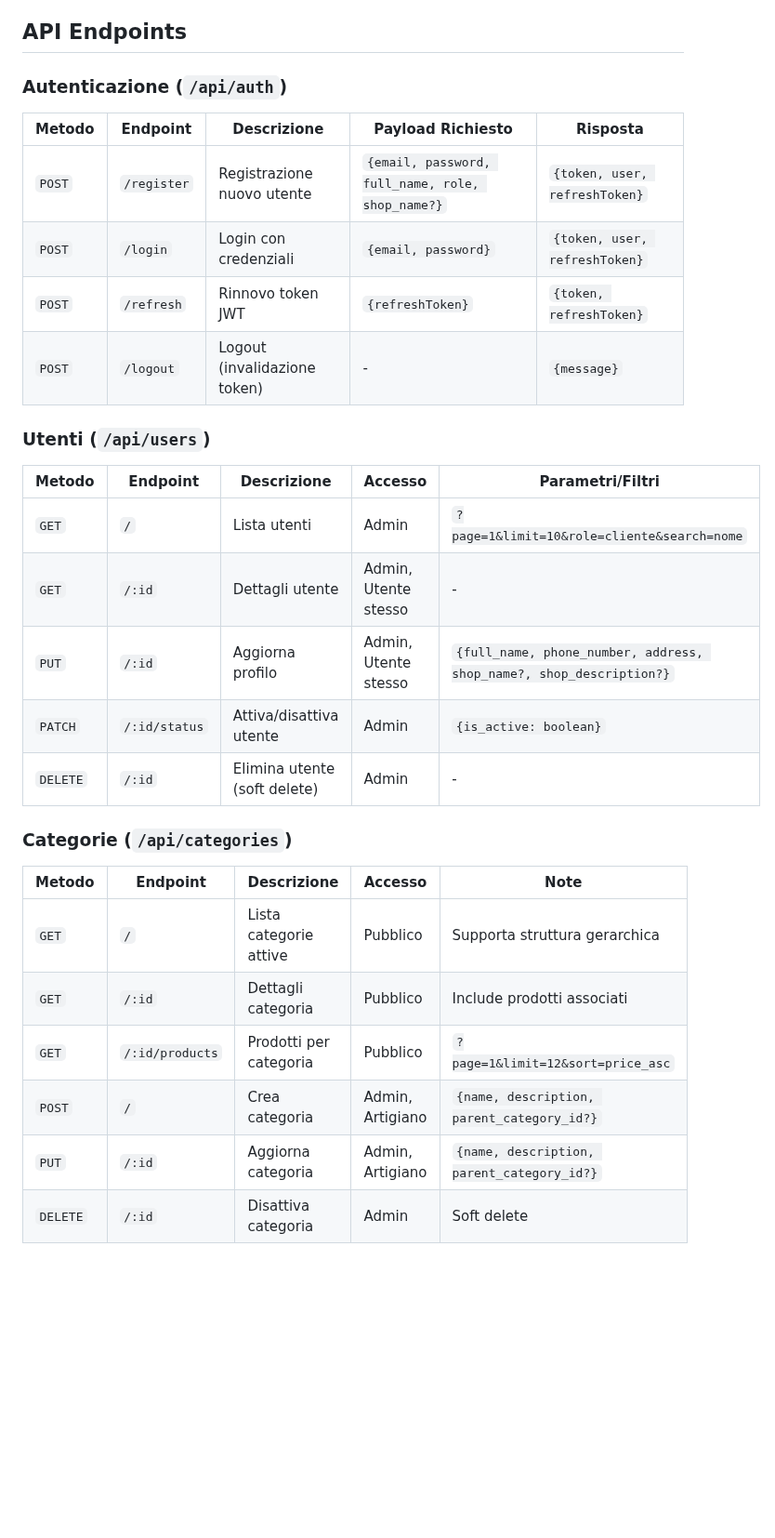
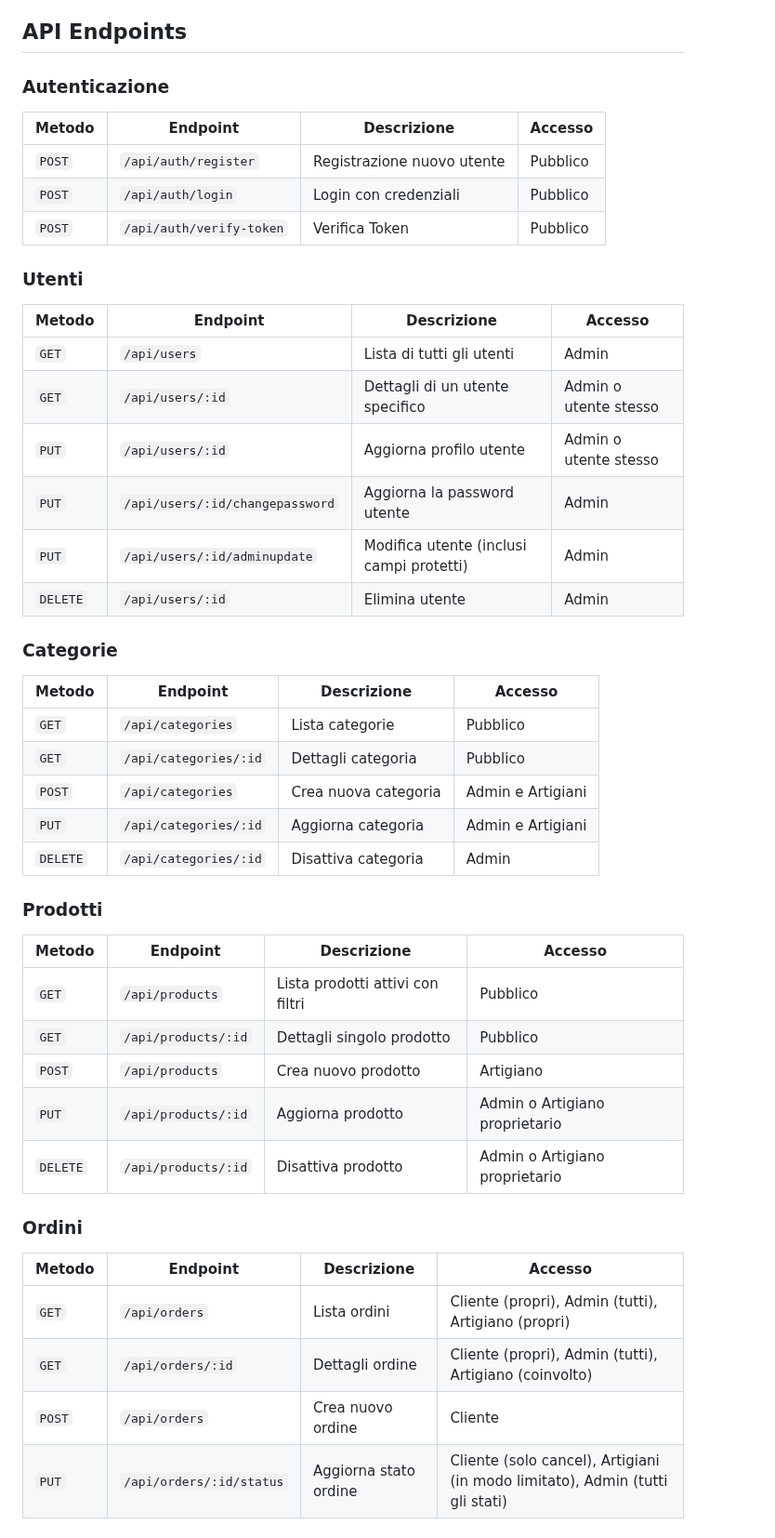
Before and after one commit to GABRYCA/ArtigianatoOnline, a Markdown page: Backend/README.md, the part around one of its changes. Shown at 93% size. Drawn GitHub-style; blank space fills up the shorter version.

Commit message:
Changelogs backend: -Aggiornati gli API endpoints nel README.md
Signed-off-by: Riccardo <rcomo2003@gmail.com>

```diff
--- a/Backend/README.md
+++ b/Backend/README.md
@@ -193,33 +193,47 @@ Il sistema supporta tre ruoli principali:
 
 ## API Endpoints
 
-### Autenticazione (`/api/auth`)
+### Autenticazione
+| Metodo | Endpoint | Descrizione | Accesso  |
+|--------|----------|-------------|----------|
+| `POST` | `/api/auth/register` | Registrazione nuovo utente | Pubblico |
+| `POST` | `/api/auth/login` | Login con credenziali | Pubblico |
+| `POST` | `/api/auth/verify-token` | Verifica Token | Pubblico |
 
-| Metodo | Endpoint | Descrizione | Payload Richiesto | Risposta |
-|--------|----------|-------------|------------------|----------|
-| `POST` | `/register` | Registrazione nuovo utente | `{email, password, full_name, role, shop_name?}` | `{token, user, refreshToken}` |
-| `POST` | `/login` | Login con credenziali | `{email, password}` | `{token, user, refreshToken}` |
-| `POST` | `/refresh` | Rinnovo token JWT | `{refreshToken}` | `{token, refreshToken}` |
-| `POST` | `/logout` | Logout (invalidazione token) | - | `{message}` |
+### Utenti
+| Metodo | Endpoint | Descrizione | Accesso |
+|--------|----------|-------------|---------|
+| `GET` | `/api/users` | Lista di tutti gli utenti | Admin |
+| `GET` | `/api/users/:id` | Dettagli di un utente specifico | Admin o utente stesso |
+| `PUT` | `/api/users/:id` | Aggiorna profilo utente | Admin o utente stesso |
+| `PUT` | `/api/users/:id/changepassword` | Aggiorna la password utente | Admin |
+| `PUT` | `/api/users/:id/adminupdate` | Modifica utente (inclusi campi protetti) | Admin |
+| `DELETE` | `/api/users/:id` | Elimina utente | Admin |
 
-### Utenti (`/api/users`)
 
-| Metodo | Endpoint | Descrizione | Accesso | Parametri/Filtri |
-|--------|----------|-------------|---------|------------------|
-| `GET` | `/` | Lista utenti | Admin | `?page=1&limit=10&role=cliente&search=nome` |
-| `GET` | `/:id` | Dettagli utente | Admin, Utente stesso | - |
-| `PUT` | `/:id` | Aggiorna profilo | Admin, Utente stesso | `{full_name, phone_number, address, shop_name?, shop_description?}` |
-| `PATCH` | `/:id/status` | Attiva/disattiva utente | Admin | `{is_active: boolean}` |
-| `DELETE` | `/:id` | Elimina utente (soft delete) | Admin | - |
+### Categorie
+| Metodo | Endpoint | Descrizione | Accesso |
+|--------|----------|-------------|---------|
+| `GET` | `/api/categories` | Lista categorie | Pubblico |
+| `GET` | `/api/categories/:id` | Dettagli categoria | Pubblico |
+| `POST` | `/api/categories` | Crea nuova categoria | Admin e Artigiani |
+| `PUT` | `/api/categories/:id` | Aggiorna categoria | Admin e Artigiani |
+| `DELETE` | `/api/categories/:id` | Disattiva categoria | Admin |
 
-### Categorie (`/api/categories`)
+### Prodotti
+| Metodo | Endpoint | Descrizione | Accesso |
+|--------|----------|-------------|---------|
+| `GET` | `/api/products` | Lista prodotti attivi con filtri | Pubblico |
+| `GET` | `/api/products/:id` | Dettagli singolo prodotto | Pubblico |
+| `POST` | `/api/products` | Crea nuovo prodotto | Artigiano |
+| `PUT` | `/api/products/:id` | Aggiorna prodotto | Admin o Artigiano proprietario |
+| `DELETE` | `/api/products/:id` | Disattiva prodotto | Admin o Artigiano proprietario |
 
-| Metodo | Endpoint | Descrizione | Accesso | Note |
-|--------|----------|-------------|---------|------|
-| `GET` | `/` | Lista categorie attive | Pubblico | Supporta struttura gerarchica |
-| `GET` | `/:id` | Dettagli categoria | Pubblico | Include prodotti associati |
-| `GET` | `/:id/products` | Prodotti per categoria | Pubblico | `?page=1&limit=12&sort=price_asc` |
-| `POST` | `/` | Crea categoria | Admin, Artigiano | `{name, description, parent_category_id?}` |
-| `PUT` | `/:id` | Aggiorna categoria | Admin, Artigiano | `{name, description, parent_category_id?}` |
-| `DELETE` | `/:id` | Disattiva categoria | Admin | Soft delete |
+### Ordini
+| Metodo | Endpoint | Descrizione | Accesso |
+|--------|----------|-------------|---------|
+| `GET` | `/api/orders` | Lista ordini | Cliente (propri), Admin (tutti), Artigiano (propri) |
+| `GET` | `/api/orders/:id` | Dettagli ordine | Cliente (propri), Admin (tutti), Artigiano (coinvolto) |
+| `POST` | `/api/orders` | Crea nuovo ordine | Cliente |
+| `PUT` | `/api/orders/:id/status` | Aggiorna stato ordine | Cliente (solo cancel), Artigiani (in modo limitato), Admin (tutti gli stati) |
 
```
Also changed, not shown: other parts of Backend/README.md (+32 -54 lines).
